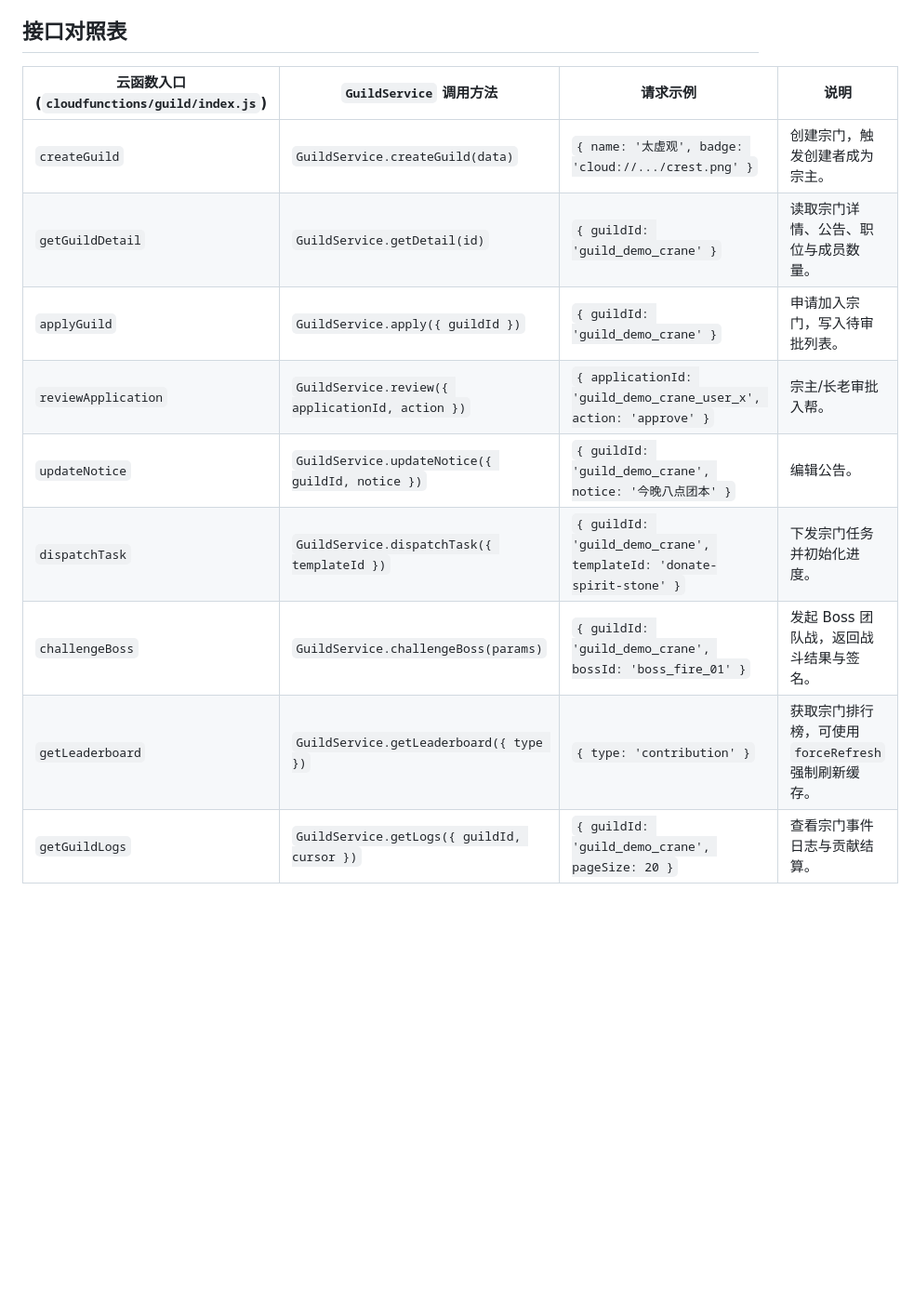
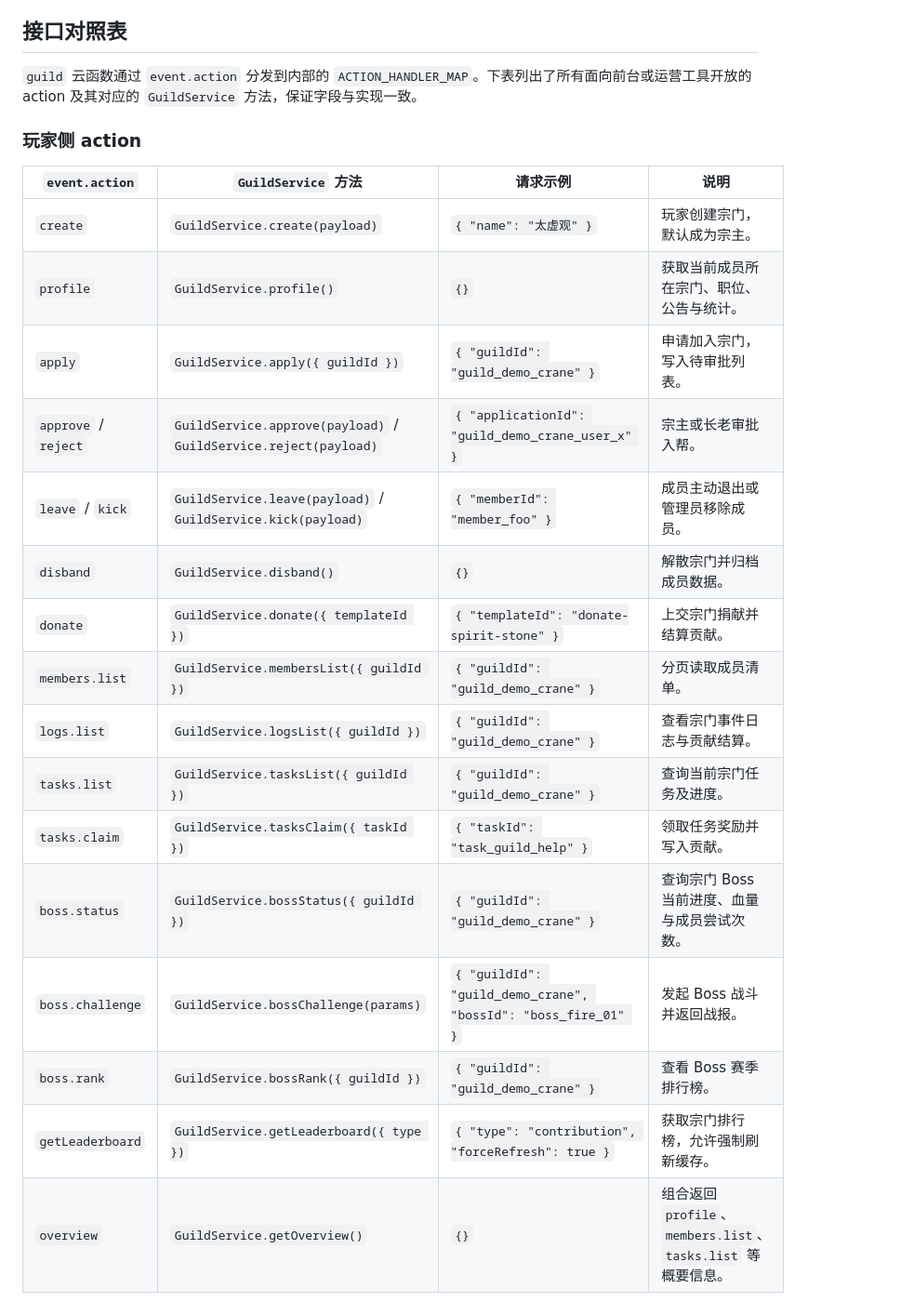
Before and after one commit to sornon/member, a Markdown page: docs/guild.md, the part around one of its changes. Shown at 93% size. GitHub-like rendering; blank space fills up the shorter version.

Commit message:
docs: align guild manual with deployed actions

```diff
--- a/docs/guild.md
+++ b/docs/guild.md
@@ -16,14 +16,26 @@
 
 ## 接口对照表
 
-| 云函数入口 (`cloudfunctions/guild/index.js`) | `GuildService` 调用方法 | 请求示例 | 说明 |
+`guild` 云函数通过 `event.action` 分发到内部的 `ACTION_HANDLER_MAP`。下表列出了所有面向前台或运营工具开放的 action 及其对应的 `GuildService` 方法，保证字段与实现一致。
+
+### 玩家侧 action
+
+| `event.action` | `GuildService` 方法 | 请求示例 | 说明 |
 | --- | --- | --- | --- |
-| `createGuild` | `GuildService.createGuild(data)` | `{ name: '太虚观', badge: 'cloud://.../crest.png' }` | 创建宗门，触发创建者成为宗主。|
-| `getGuildDetail` | `GuildService.getDetail(id)` | `{ guildId: 'guild_demo_crane' }` | 读取宗门详情、公告、职位与成员数量。|
-| `applyGuild` | `GuildService.apply({ guildId })` | `{ guildId: 'guild_demo_crane' }` | 申请加入宗门，写入待审批列表。|
-| `reviewApplication` | `GuildService.review({ applicationId, action })` | `{ applicationId: 'guild_demo_crane_user_x', action: 'approve' }` | 宗主/长老审批入帮。|
-| `updateNotice` | `GuildService.updateNotice({ guildId, notice })` | `{ guildId: 'guild_demo_crane', notice: '今晚八点团本' }` | 编辑公告。|
-| `dispatchTask` | `GuildService.dispatchTask({ templateId })` | `{ guildId: 'guild_demo_crane', templateId: 'donate-spirit-stone' }` | 下发宗门任务并初始化进度。|
-| `challengeBoss` | `GuildService.challengeBoss(params)` | `{ guildId: 'guild_demo_crane', bossId: 'boss_fire_01' }` | 发起 Boss 团队战，返回战斗结果与签名。|
-| `getLeaderboard` | `GuildService.getLeaderboard({ type })` | `{ type: 'contribution' }` | 获取宗门排行榜，可使用 `forceRefresh` 强制刷新缓存。|
-| `getGuildLogs` | `GuildService.getLogs({ guildId, cursor })` | `{ guildId: 'guild_demo_crane', pageSize: 20 }` | 查看宗门事件日志与贡献结算。
+| `create` | `GuildService.create(payload)` | `{ "name": "太虚观" }` | 玩家创建宗门，默认成为宗主。|
+| `profile` | `GuildService.profile()` | `{}` | 获取当前成员所在宗门、职位、公告与统计。|
+| `apply` | `GuildService.apply({ guildId })` | `{ "guildId": "guild_demo_crane" }` | 申请加入宗门，写入待审批列表。|
+| `approve` / `reject` | `GuildService.approve(payload)` / `GuildService.reject(payload)` | `{ "applicationId": "guild_demo_crane_user_x" }` | 宗主或长老审批入帮。|
+| `leave` / `kick` | `GuildService.leave(payload)` / `GuildService.kick(payload)` | `{ "memberId": "member_foo" }` | 成员主动退出或管理员移除成员。|
+| `disband` | `GuildService.disband()` | `{}` | 解散宗门并归档成员数据。|
+| `donate` | `GuildService.donate({ templateId })` | `{ "templateId": "donate-spirit-stone" }` | 上交宗门捐献并结算贡献。|
+| `members.list` | `GuildService.membersList({ guildId })` | `{ "guildId": "guild_demo_crane" }` | 分页读取成员清单。|
+| `logs.list` | `GuildService.logsList({ guildId })` | `{ "guildId": "guild_demo_crane" }` | 查看宗门事件日志与贡献结算。|
+| `tasks.list` | `GuildService.tasksList({ guildId })` | `{ "guildId": "guild_demo_crane" }` | 查询当前宗门任务及进度。|
+| `tasks.claim` | `GuildService.tasksClaim({ taskId })` | `{ "taskId": "task_guild_help" }` | 领取任务奖励并写入贡献。|
+| `boss.status` | `GuildService.bossStatus({ guildId })` | `{ "guildId": "guild_demo_crane" }` | 查询宗门 Boss 当前进度、血量与成员尝试次数。|
+| `boss.challenge` | `GuildService.bossChallenge(params)` | `{ "guildId": "guild_demo_crane", "bossId": "boss_fire_01" }` | 发起 Boss 战斗并返回战报。|
+| `boss.rank` | `GuildService.bossRank({ guildId })` | `{ "guildId": "guild_demo_crane" }` | 查看 Boss 赛季排行榜。|
+| `getLeaderboard` | `GuildService.getLeaderboard({ type })` | `{ "type": "contribution", "forceRefresh": true }` | 获取宗门排行榜，允许强制刷新缓存。|
+| `overview` | `GuildService.getOverview()` | `{}` | 组合返回 `profile`、`members.list`、`tasks.list` 等概要信息。|
+
```
Also changed, not shown: other parts of docs/guild.md (+12 -2 lines).
